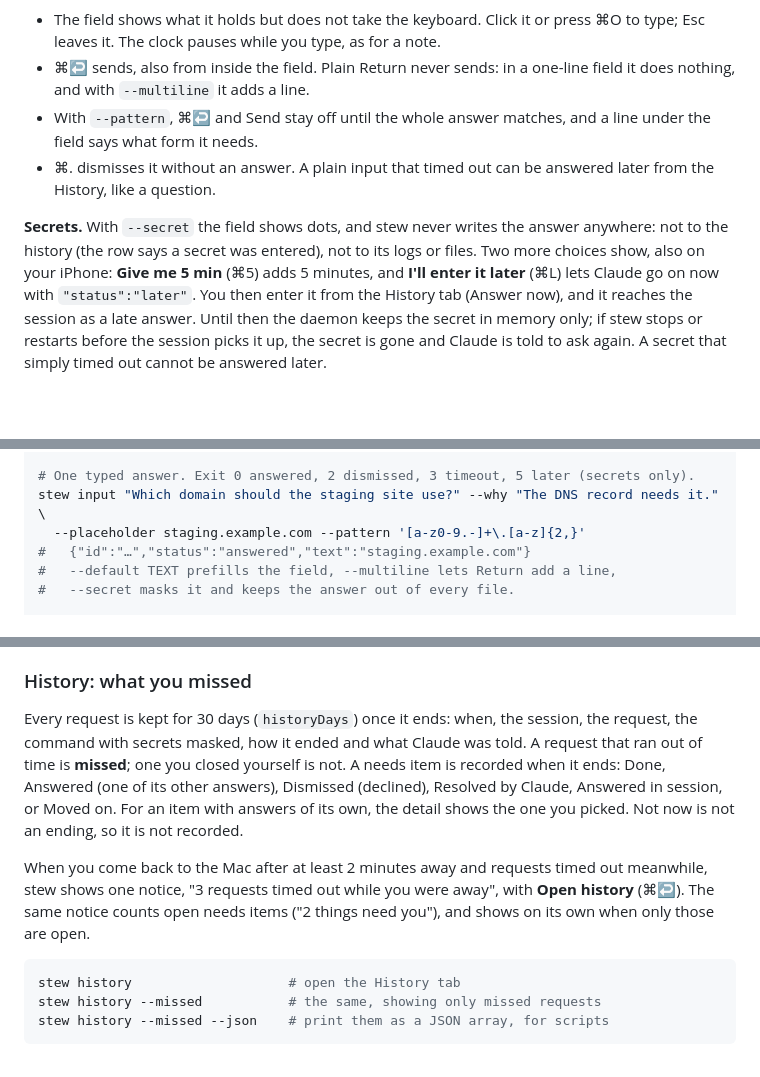
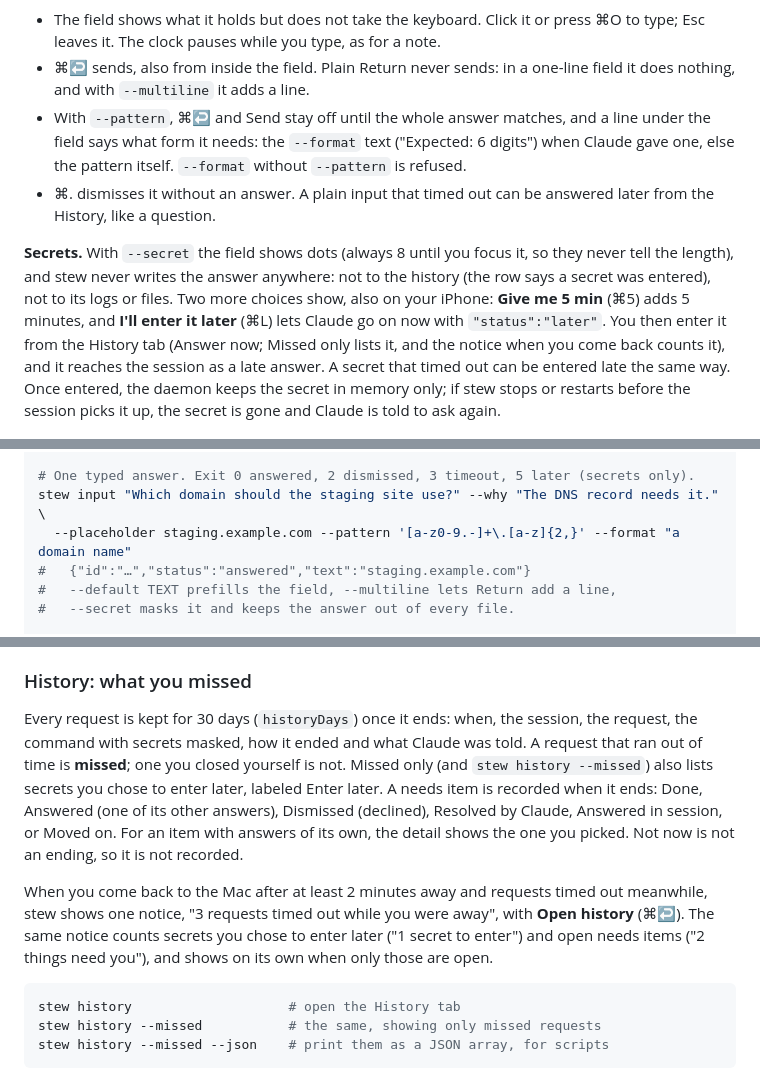
Before and after one commit to koode/stew, a Markdown page: README.md, 3 parts joined by grey strips. Rendered like a GitHub page; blank space fills up the shorter version.

Commit message:
Let timed-out secrets be entered late, list later secrets as missed, name formats in plain words

````diff
--- a/README.md
+++ b/README.md
@@ -127,10 +127,10 @@ When Claude needs one value it cannot pick from a list, such as a domain, a name
 
 - The field shows what it holds but does not take the keyboard. Click it or press ⌘O to type; Esc leaves it. The clock pauses while you type, as for a note.
 - ⌘↩ sends, also from inside the field. Plain Return never sends: in a one-line field it does nothing, and with `--multiline` it adds a line.
-- With `--pattern`, ⌘↩ and Send stay off until the whole answer matches, and a line under the field says what form it needs.
+- With `--pattern`, ⌘↩ and Send stay off until the whole answer matches, and a line under the field says what form it needs: the `--format` text ("Expected: 6 digits") when Claude gave one, else the pattern itself. `--format` without `--pattern` is refused.
 - ⌘. dismisses it without an answer. A plain input that timed out can be answered later from the History, like a question.
 
-**Secrets.** With `--secret` the field shows dots, and stew never writes the answer anywhere: not to the history (the row says a secret was entered), not to its logs or files. Two more choices show, also on your iPhone: **Give me 5 min** (⌘5) adds 5 minutes, and **I'll enter it later** (⌘L) lets Claude go on now with `"status":"later"`. You then enter it from the History tab (Answer now), and it reaches the session as a late answer. Until then the daemon keeps the secret in memory only; if stew stops or restarts before the session picks it up, the secret is gone and Claude is told to ask again. A secret that simply timed out cannot be answered later.
+**Secrets.** With `--secret` the field shows dots (always 8 until you focus it, so they never tell the length), and stew never writes the answer anywhere: not to the history (the row says a secret was entered), not to its logs or files. Two more choices show, also on your iPhone: **Give me 5 min** (⌘5) adds 5 minutes, and **I'll enter it later** (⌘L) lets Claude go on now with `"status":"later"`. You then enter it from the History tab (Answer now; Missed only lists it, and the notice when you come back counts it), and it reaches the session as a late answer. A secret that timed out can be entered late the same way. Once entered, the daemon keeps the secret in memory only; if stew stops or restarts before the session picks it up, the secret is gone and Claude is told to ask again.
 
 ![A secret input with Give me 5 min and I'll enter it later](docs/images/input-secret-light.png)
 
@@ -153,7 +153,7 @@ stew ask --json '{"questions":[{"question":"Which database?","header":"DB","mult
 
 # One typed answer. Exit 0 answered, 2 dismissed, 3 timeout, 5 later (secrets only).
 stew input "Which domain should the staging site use?" --why "The DNS record needs it." \
-  --placeholder staging.example.com --pattern '[a-z0-9.-]+\.[a-z]{2,}'
+  --placeholder staging.example.com --pattern '[a-z0-9.-]+\.[a-z]{2,}' --format "a domain name"
 #   {"id":"…","status":"answered","text":"staging.example.com"}
 #   --default TEXT prefills the field, --multiline lets Return add a line,
 #   --secret masks it and keeps the answer out of every file.
@@ -184,9 +184,9 @@ For a direct `stew permit`, stew runs its own risk check: `claude -p` judges the
 
 ### History: what you missed
 
-Every request is kept for 30 days (`historyDays`) once it ends: when, the session, the request, the command with secrets masked, how it ended and what Claude was told. A request that ran out of time is **missed**; one you closed yourself is not. A needs item is recorded when it ends: Done, Answered (one of its other answers), Dismissed (declined), Resolved by Claude, Answered in session, or Moved on. For an item with answers of its own, the detail shows the one you picked. Not now is not an ending, so it is not recorded.
+Every request is kept for 30 days (`historyDays`) once it ends: when, the session, the request, the command with secrets masked, how it ended and what Claude was told. A request that ran out of time is **missed**; one you closed yourself is not. Missed only (and `stew history --missed`) also lists secrets you chose to enter later, labeled Enter later. A needs item is recorded when it ends: Done, Answered (one of its other answers), Dismissed (declined), Resolved by Claude, Answered in session, or Moved on. For an item with answers of its own, the detail shows the one you picked. Not now is not an ending, so it is not recorded.
 
-When you come back to the Mac after at least 2 minutes away and requests timed out meanwhile, stew shows one notice, "3 requests timed out while you were away", with **Open history** (⌘↩). The same notice counts open needs items ("2 things need you"), and shows on its own when only those are open.
+When you come back to the Mac after at least 2 minutes away and requests timed out meanwhile, stew shows one notice, "3 requests timed out while you were away", with **Open history** (⌘↩). The same notice counts secrets you chose to enter later ("1 secret to enter") and open needs items ("2 things need you"), and shows on its own when only those are open.
 
 ```bash
 stew history                    # open the History tab
````
Also changed, not shown: docs/PHONE.md (+1 -1 lines), skill/SKILL.md (+5 -5 lines), docs/images/input-secret-light.png, 15 other files.
